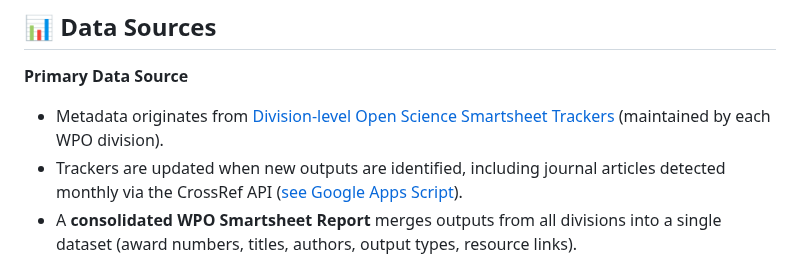
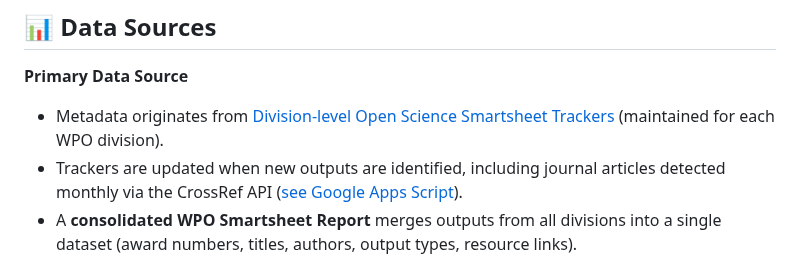
Before and after one commit to PART-WPO/reach-dashboard, a Markdown page: README.md, the part around the change. GitHub-like rendering.

```diff
--- a/README.md
+++ b/README.md
@@ -12,7 +12,7 @@ REACH turns static project lists into a **searchable, filterable, and user-frien
 ## 📊 Data Sources
 
 **Primary Data Source**
-- Metadata originates from [Division-level Open Science Smartsheet Trackers](https://github.com/PART-WPO/reach-dashboard/blob/37d73bb771bdec771b2fa5e1b11cbfc5a20bc4ba/data-pipeline/Template%20of%20WPO%20Open%20Science%20Tracker.xlsx) (maintained by each WPO division).
+- Metadata originates from [Division-level Open Science Smartsheet Trackers](https://github.com/PART-WPO/reach-dashboard/blob/37d73bb771bdec771b2fa5e1b11cbfc5a20bc4ba/data-pipeline/Template%20of%20WPO%20Open%20Science%20Tracker.xlsx) (maintained for each WPO division).
 - Trackers are updated when new outputs are identified, including journal articles detected monthly via the CrossRef API ([see Google Apps Script](https://github.com/PART-WPO/reach-dashboard/blob/37d73bb771bdec771b2fa5e1b11cbfc5a20bc4ba/data-pipeline/CrossRef%20API%20Script%20for%20Last%20Month's%20Publications.json)).
 - A **consolidated WPO Smartsheet Report** merges outputs from all divisions into a single dataset (award numbers, titles, authors, output types, resource links).
 - A [Google Apps Script](https://github.com/PART-WPO/reach-dashboard/blob/37d73bb771bdec771b2fa5e1b11cbfc5a20bc4ba/data-pipeline/REACH%20Data%20Pipeline.json) retrieves this dataset via the Smartsheet API, cleans/normalizes it, and uploads it as a CSV to this GitHub repository.
```
